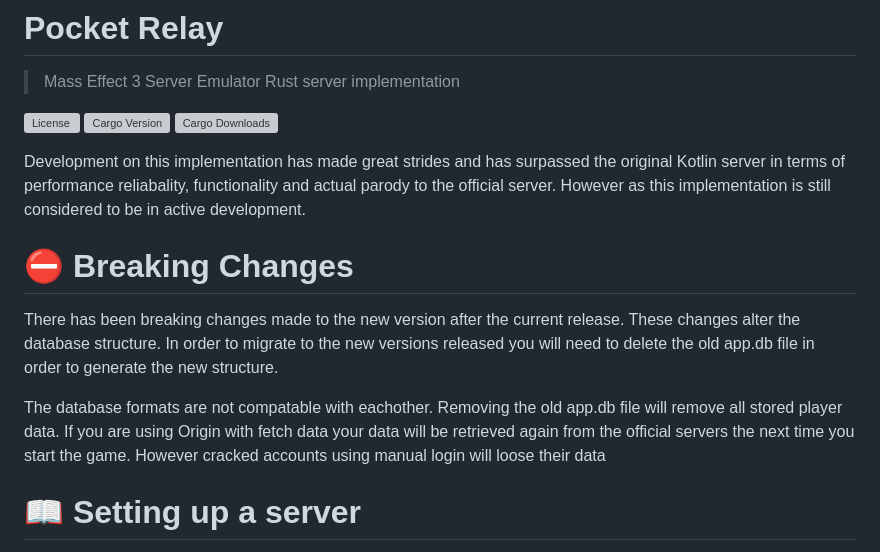
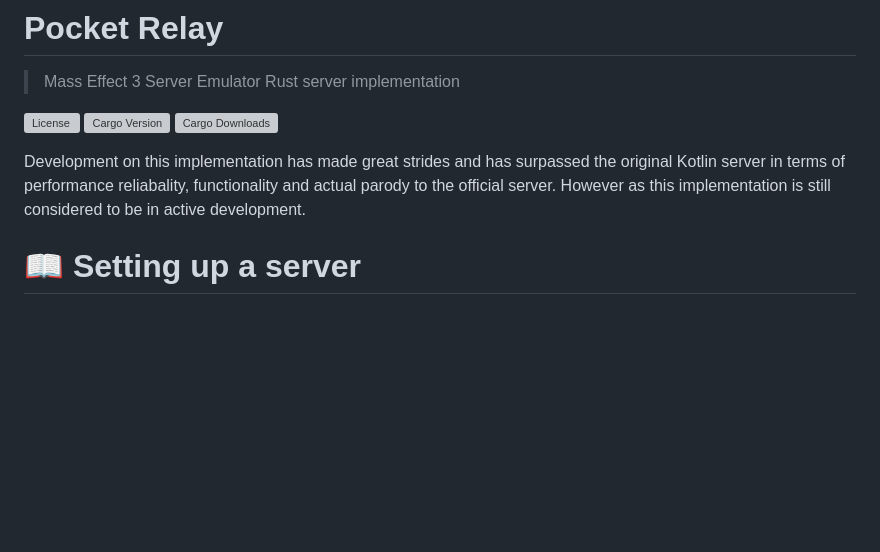
Before and after one commit to PocketRelay/Server, a Markdown page: README.md, the part around the change. Rendered like a GitHub page; blank space fills up the shorter version; grey boxes are pictures that could not be loaded.

Commit message:
Removed breaking changes note

```diff
--- a/README.md
+++ b/README.md
@@ -11,17 +11,6 @@
 Development on this implementation has made great strides and has surpassed the original Kotlin server in terms of performance
 reliabality, functionality and actual parody to the official server. However as this implementation is still considered to be
 in active development.
-
-# ⛔️ Breaking Changes
-
-There has been breaking changes made to the new version after the current release. These changes alter the
-database structure. In order to migrate to the new versions released you will need to delete the old app.db
-file in order to generate the new structure.
-
-The database formats are not compatable with eachother. Removing the old app.db file will remove all stored
-player data. If you are using Origin with fetch data your data will be retrieved again from the official servers
-the next time you start the game. However cracked accounts using manual login will loose their data
-
 
 # 📖 Setting up a server
 
```
